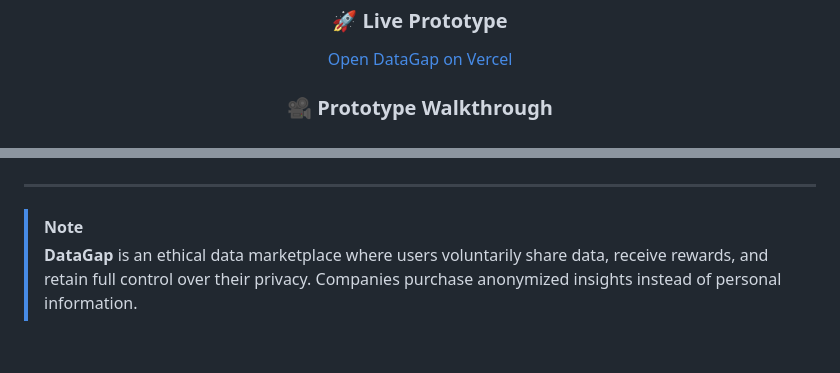
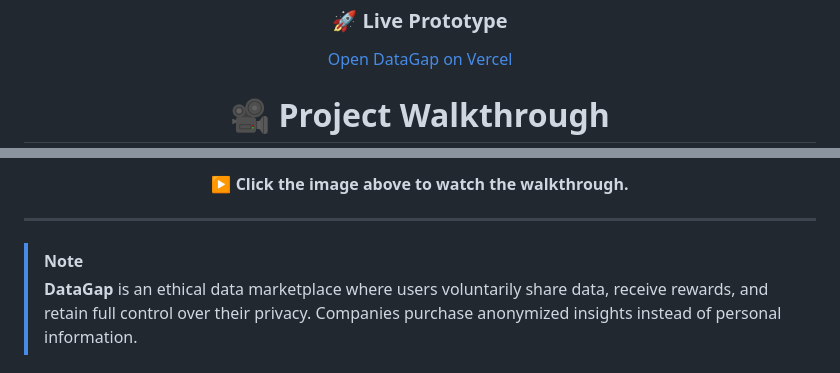
Before and after one commit to MV-Inspire/datagap, a Markdown page: README.md, 2 parts joined by grey strips. Drawn GitHub-style.

```diff
--- a/README.md
+++ b/README.md
@@ -23,5 +23,5 @@
 
 [Open DataGap on Vercel](https://data-gap-hackathon.vercel.app/)
 
-### 🎥 Prototype Walkthrough
+# 🎥 Project Walkthrough
 
@@ -29,4 +33,7 @@
 
+<p align="center">
+  <b>▶️ Click the image above to watch the walkthrough.</b>
+</p>
 </div>
 
 ---
```
Also changed, not shown: other parts of README.md (+5 -1 lines).
